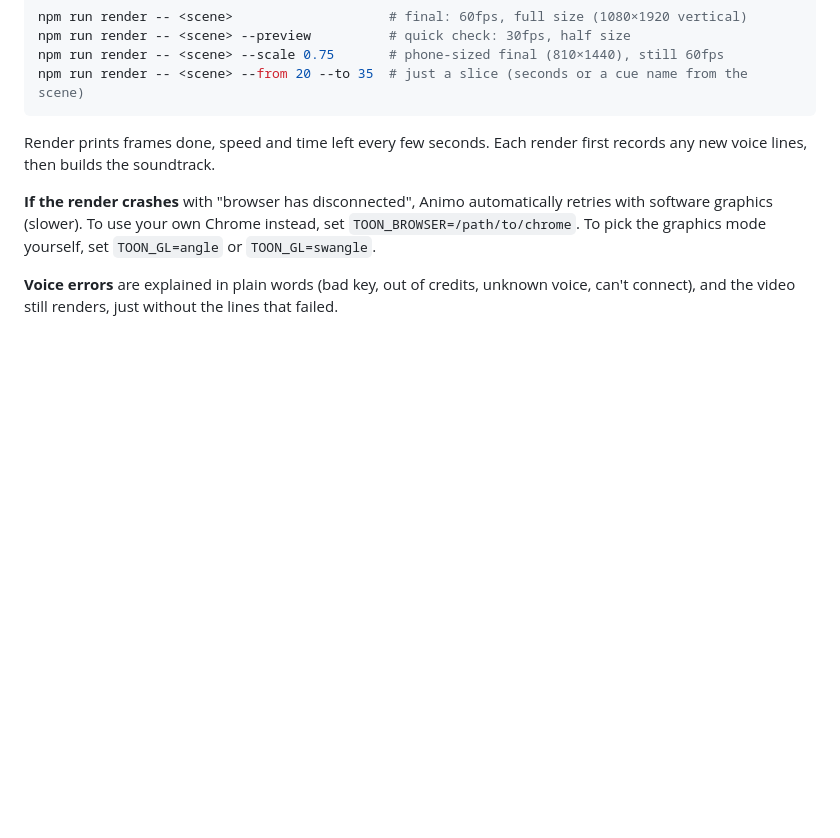
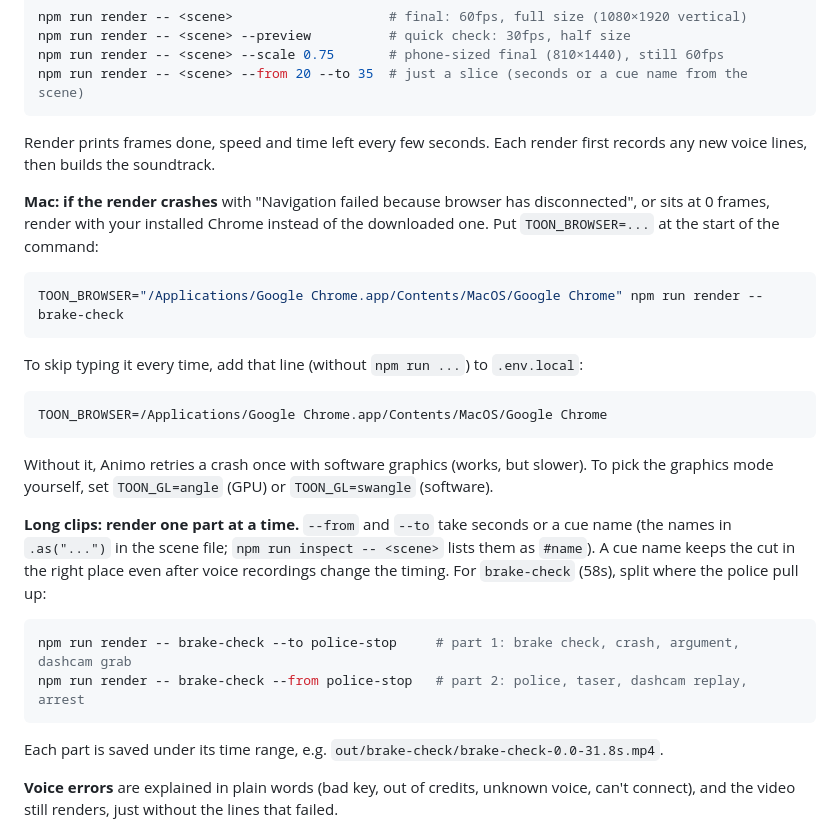
Before and after one commit to wizard-waqas/animo, a Markdown page: README.md, the part around the change. GitHub-like rendering; blank space fills up the shorter version.

Commit message:
README: Mac TOON_BROWSER fix and rendering long clips in parts
Co-Authored-By: Claude Opus 5.5 <noreply@anthropic.com>
Claude-Session: https://claude.ai/code/session_01YURXVQt7udQaGqtofnwFUN

````diff
--- a/README.md
+++ b/README.md
@@ -93,9 +93,33 @@ npm run render -- <scene> --from 20 --to 35  # just a slice (seconds or a cue na
 Render prints frames done, speed and time left every few seconds. Each render first records any new voice
 lines, then builds the soundtrack.
 
-**If the render crashes** with "browser has disconnected", Animo automatically retries with software graphics
-(slower). To use your own Chrome instead, set `TOON_BROWSER=/path/to/chrome`. To pick the graphics mode
-yourself, set `TOON_GL=angle` or `TOON_GL=swangle`.
+**Mac: if the render crashes** with "Navigation failed because browser has disconnected", or sits at 0 frames,
+render with your installed Chrome instead of the downloaded one. Put `TOON_BROWSER=...` at the start of the command:
+
+```bash
+TOON_BROWSER="/Applications/Google Chrome.app/Contents/MacOS/Google Chrome" npm run render -- brake-check
+```
+
+To skip typing it every time, add that line (without `npm run ...`) to `.env.local`:
+
+```
+TOON_BROWSER=/Applications/Google Chrome.app/Contents/MacOS/Google Chrome
+```
+
+Without it, Animo retries a crash once with software graphics (works, but slower). To pick the graphics mode
+yourself, set `TOON_GL=angle` (GPU) or `TOON_GL=swangle` (software).
+
+**Long clips: render one part at a time.** `--from` and `--to` take seconds or a cue name (the names in
+`.as("...")` in the scene file; `npm run inspect -- <scene>` lists them as `#name`). A cue name keeps the cut in
+the right place even after voice recordings change the timing. For `brake-check` (58s), split where the police
+pull up:
+
+```bash
+npm run render -- brake-check --to police-stop     # part 1: brake check, crash, argument, dashcam grab
+npm run render -- brake-check --from police-stop   # part 2: police, taser, dashcam replay, arrest
+```
+
+Each part is saved under its time range, e.g. `out/brake-check/brake-check-0.0-31.8s.mp4`.
 
 **Voice errors** are explained in plain words (bad key, out of credits, unknown voice, can't connect), and the
 video still renders, just without the lines that failed.
````
